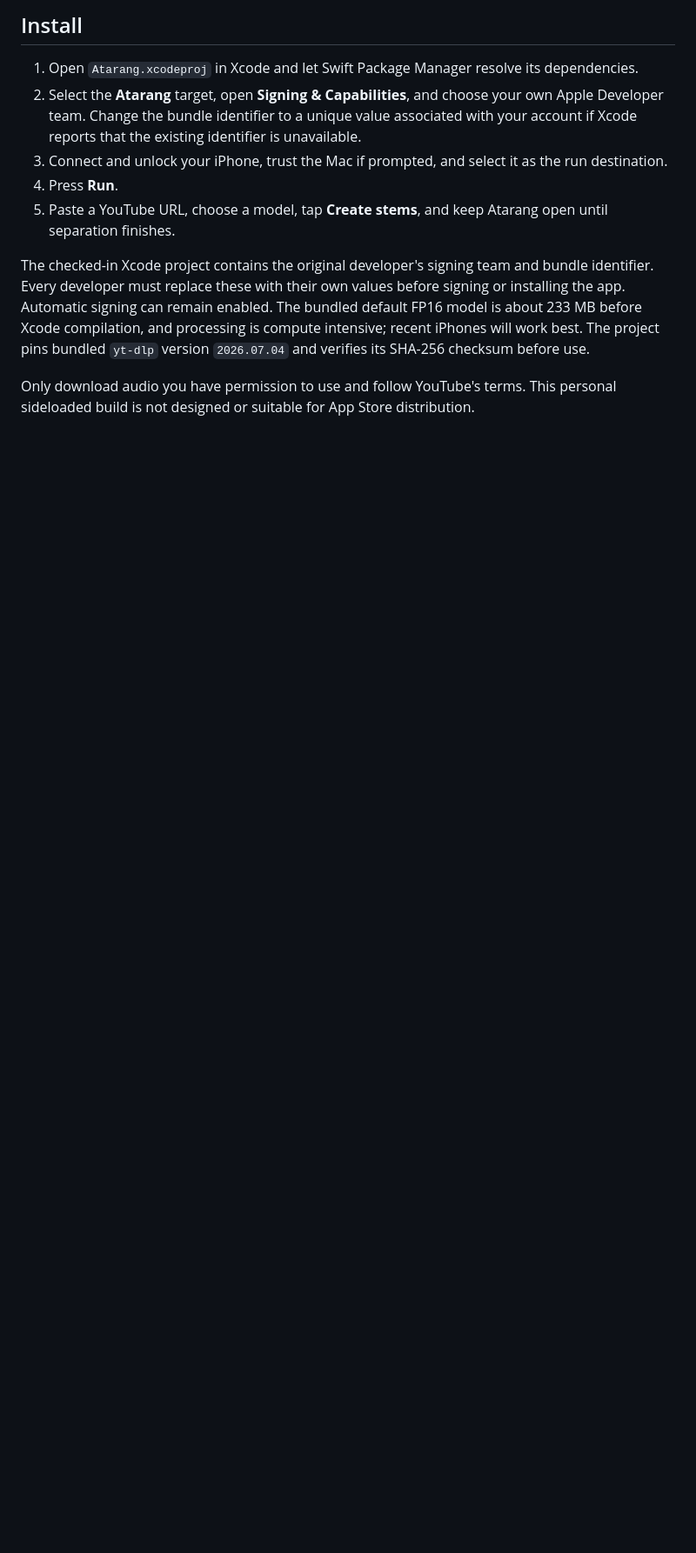
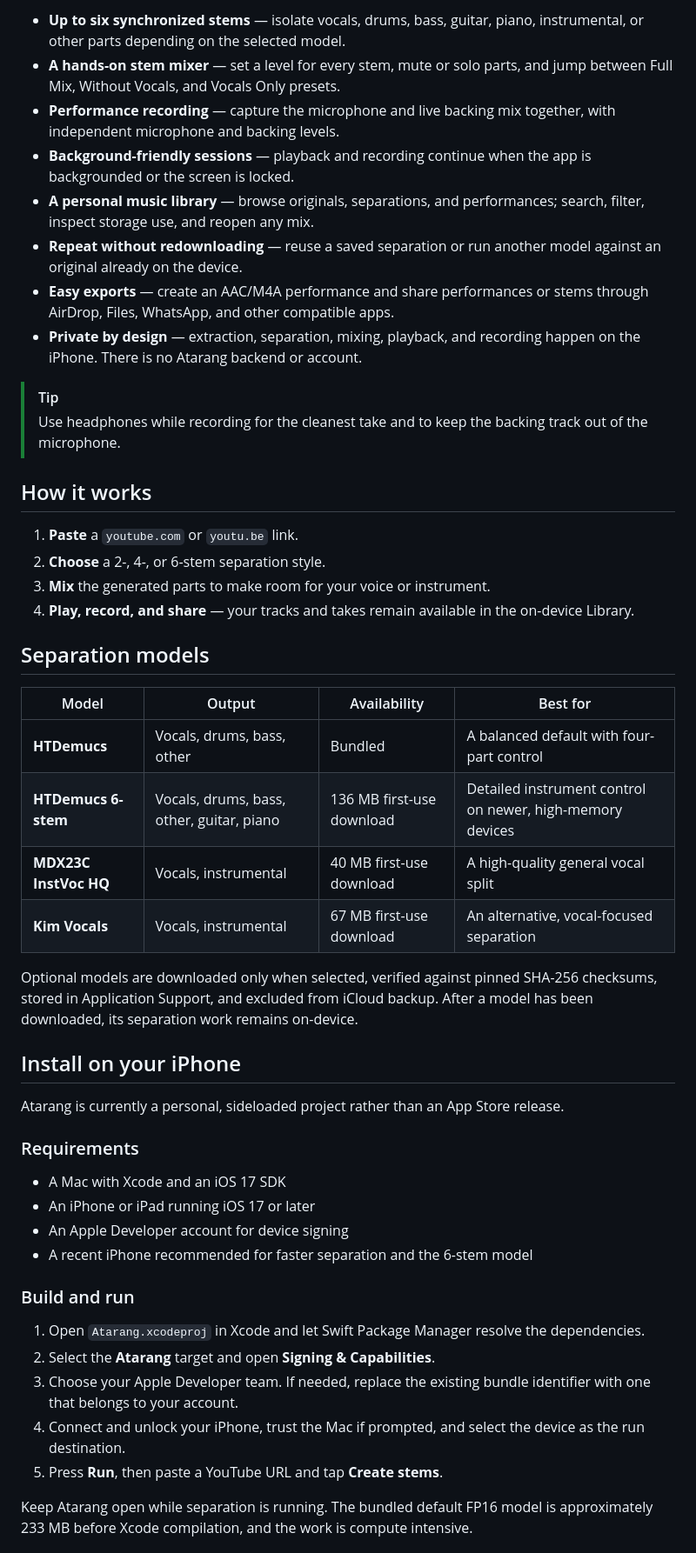
Before and after one commit to shantanugoel/atarang, a Markdown page: README.md, the part around one of its changes. Shown at 87% size. Drawn GitHub-style; blank space fills up the shorter version.

```diff
--- a/README.md
+++ b/README.md
@@ -19,12 +38,71 @@ There is no backend or companion service. Network access is used to fetch YouTub
 
-## Install
+- **Up to six synchronized stems** — isolate vocals, drums, bass, guitar,
+  piano, instrumental, or other parts depending on the selected model.
+- **A hands-on stem mixer** — set a level for every stem, mute or solo parts,
+  and jump between Full Mix, Without Vocals, and Vocals Only presets.
+- **Performance recording** — capture the microphone and live backing mix
+  together, with independent microphone and backing levels.
+- **Background-friendly sessions** — playback and recording continue when the
+  app is backgrounded or the screen is locked.
+- **A personal music library** — browse originals, separations, and
+  performances; search, filter, inspect storage use, and reopen any mix.
+- **Repeat without redownloading** — reuse a saved separation or run another
+  model against an original already on the device.
+- **Easy exports** — create an AAC/M4A performance and share performances or
+  stems through AirDrop, Files, WhatsApp, and other compatible apps.
+- **Private by design** — extraction, separation, mixing, playback, and
+  recording happen on the iPhone. There is no Atarang backend or account.
 
-1. Open `Atarang.xcodeproj` in Xcode and let Swift Package Manager resolve its dependencies.
-2. Select the **Atarang** target, open **Signing & Capabilities**, and choose your own Apple Developer team. Change the bundle identifier to a unique value associated with your account if Xcode reports that the existing identifier is unavailable.
-3. Connect and unlock your iPhone, trust the Mac if prompted, and select it as the run destination.
-4. Press **Run**.
-5. Paste a YouTube URL, choose a model, tap **Create stems**, and keep Atarang open until separation finishes.
+> [!TIP]
+> Use headphones while recording for the cleanest take and to keep the backing
+> track out of the microphone.
 
-The checked-in Xcode project contains the original developer's signing team and bundle identifier. Every developer must replace these with their own values before signing or installing the app. Automatic signing can remain enabled. The bundled default FP16 model is about 233 MB before Xcode compilation, and processing is compute intensive; recent iPhones will work best. The project pins bundled `yt-dlp` version `2026.07.04` and verifies its SHA-256 checksum before use.
+## How it works
 
-Only download audio you have permission to use and follow YouTube's terms. This personal sideloaded build is not designed or suitable for App Store distribution.
+1. **Paste** a `youtube.com` or `youtu.be` link.
+2. **Choose** a 2-, 4-, or 6-stem separation style.
+3. **Mix** the generated parts to make room for your voice or instrument.
+4. **Play, record, and share** — your tracks and takes remain available in the
+   on-device Library.
+
+## Separation models
+
+| Model | Output | Availability | Best for |
+| --- | --- | --- | --- |
+| **HTDemucs** | Vocals, drums, bass, other | Bundled | A balanced default with four-part control |
+| **HTDemucs 6-stem** | Vocals, drums, bass, other, guitar, piano | 136 MB first-use download | Detailed instrument control on newer, high-memory devices |
+| **MDX23C InstVoc HQ** | Vocals, instrumental | 40 MB first-use download | A high-quality general vocal split |
+| **Kim Vocals** | Vocals, instrumental | 67 MB first-use download | An alternative, vocal-focused separation |
+
+Optional models are downloaded only when selected, verified against pinned
+SHA-256 checksums, stored in Application Support, and excluded from iCloud
+backup. After a model has been downloaded, its separation work remains
+on-device.
+
+## Install on your iPhone
+
+Atarang is currently a personal, sideloaded project rather than an App Store
+release.
+
+### Requirements
+
+- A Mac with Xcode and an iOS 17 SDK
+- An iPhone or iPad running iOS 17 or later
+- An Apple Developer account for device signing
+- A recent iPhone recommended for faster separation and the 6-stem model
+
+### Build and run
+
+1. Open `Atarang.xcodeproj` in Xcode and let Swift Package Manager resolve the
+   dependencies.
+2. Select the **Atarang** target and open **Signing & Capabilities**.
+3. Choose your Apple Developer team. If needed, replace the existing bundle
+   identifier with one that belongs to your account.
+4. Connect and unlock your iPhone, trust the Mac if prompted, and select the
+   device as the run destination.
+5. Press **Run**, then paste a YouTube URL and tap **Create stems**.
+
+Keep Atarang open while separation is running. The bundled default FP16 model
+is approximately 233 MB before Xcode compilation, and the work is compute
+intensive.
+
```
Also changed, not shown: other parts of README.md (+52 -15 lines), docs/images/library-originals.png (added), docs/images/library-performances.png (added), docs/images/library-separated.png (added), docs/images/mixer.png (added), docs/images/studio.png (added).
